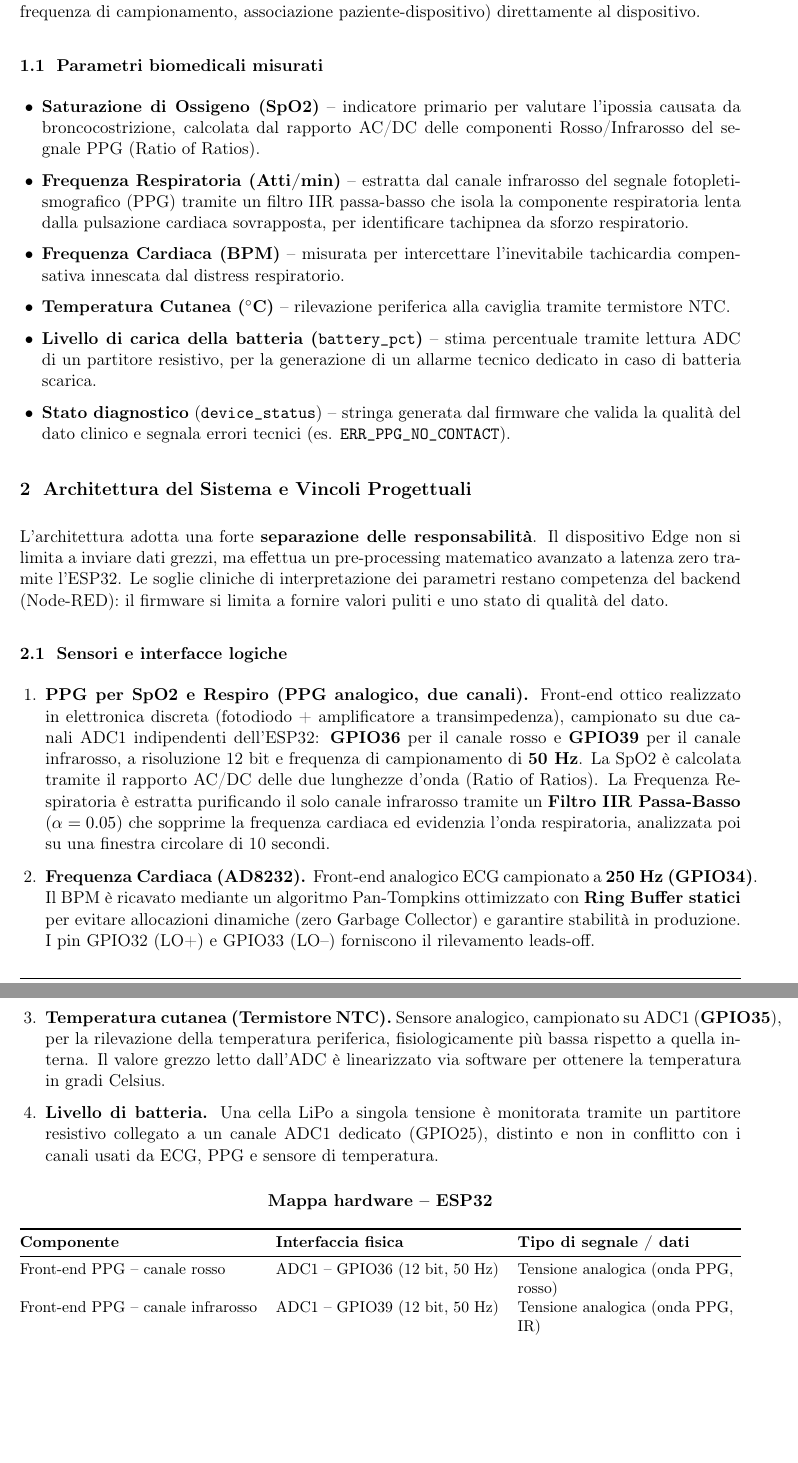
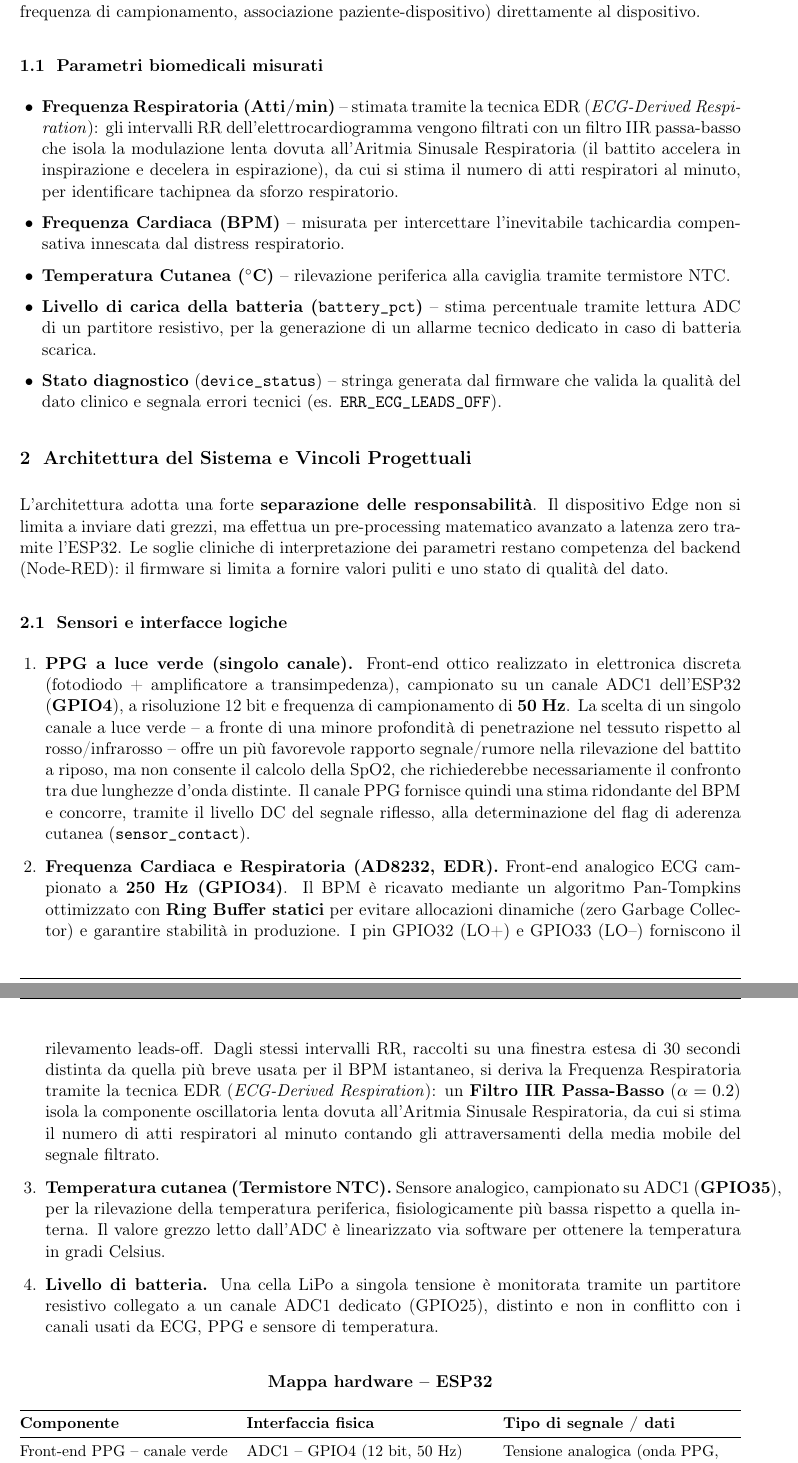
Before and after one commit to acrisci05/Alvea, a LaTeX document (docs/RELAZIONE.tex): two parts of pages 2 and 3 of 6, joined at a grey line, cut so that both start at the same text, the shorter picture padded with empty space. Compiled offline with pdfLaTeX.

Commit message:
Update RELAZIONE.tex

```diff
--- a/docs/RELAZIONE.tex
+++ b/docs/RELAZIONE.tex
@@ -85,12 +85,11 @@ I dati biomedici grezzi vengono acquisiti da un \textbf{Edge Node basato su ESP3
 
 \subsection{Parametri biomedicali misurati}
 \begin{itemize}[leftmargin=1.3em,itemsep=2pt]
-  \item \textbf{Saturazione di Ossigeno (SpO2)} -- indicatore primario per valutare l'ipossia causata da broncocostrizione, calcolata dal rapporto AC/DC delle componenti Rosso/Infrarosso del segnale PPG (Ratio of Ratios).
-  \item \textbf{Frequenza Respiratoria (Atti/min)} -- estratta dal canale infrarosso del segnale fotopletismografico (PPG) tramite un filtro IIR passa-basso che isola la componente respiratoria lenta dalla pulsazione cardiaca sovrapposta, per identificare tachipnea da sforzo respiratorio.
+  \item \textbf{Frequenza Respiratoria (Atti/min)} -- stimata tramite la tecnica EDR (\emph{ECG-Derived Respiration}): gli intervalli RR dell'elettrocardiogramma vengono filtrati con un filtro IIR passa-basso che isola la modulazione lenta dovuta all'Aritmia Sinusale Respiratoria (il battito accelera in inspirazione e decelera in espirazione), da cui si stima il numero di atti respiratori al minuto, per identificare tachipnea da sforzo respiratorio.
   \item \textbf{Frequenza Cardiaca (BPM)} -- misurata per intercettare l'inevitabile tachicardia compensativa innescata dal distress respiratorio.
   \item \textbf{Temperatura Cutanea ($^\circ$C)} -- rilevazione periferica alla caviglia tramite termistore NTC.
   \item \textbf{Livello di carica della batteria (\texttt{battery\_pct})} -- stima percentuale tramite lettura ADC di un partitore resistivo, per la generazione di un allarme tecnico dedicato in caso di batteria scarica.
-  \item \textbf{Stato diagnostico} (\texttt{device\_status}) -- stringa generata dal firmware che valida la qualità del dato clinico e segnala errori tecnici (es. \texttt{ERR\_PPG\_NO\_CONTACT}).
+  \item \textbf{Stato diagnostico} (\texttt{device\_status}) -- stringa generata dal firmware che valida la qualità del dato clinico e segnala errori tecnici (es. \texttt{ERR\_ECG\_LEADS\_OFF}).
 \end{itemize}
 
 % =====================================================================
@@ -100,8 +99,8 @@ L'architettura adotta una forte \textbf{separazione delle responsabilità}. Il d
 
 \subsection{Sensori e interfacce logiche}
 \begin{enumerate}[leftmargin=1.5em,itemsep=3pt]
-  \item \textbf{PPG per SpO2 e Respiro (PPG analogico, due canali).} Front-end ottico realizzato in elettronica discreta (fotodiodo + amplificatore a transimpedenza), campionato su due canali ADC1 indipendenti dell'ESP32: \textbf{GPIO36} per il canale rosso e \textbf{GPIO39} per il canale infrarosso, a risoluzione 12 bit e frequenza di campionamento di \textbf{50 Hz}. La SpO2 è calcolata tramite il rapporto AC/DC delle due lunghezze d'onda (Ratio of Ratios). La Frequenza Respiratoria è estratta purificando il solo canale infrarosso tramite un \textbf{Filtro IIR Passa-Basso} ($\alpha = 0.05$) che sopprime la frequenza cardiaca ed evidenzia l'onda respiratoria, analizzata poi su una finestra circolare di 10 secondi.
-  \item \textbf{Frequenza Cardiaca (AD8232).} Front-end analogico ECG campionato a \textbf{250 Hz (GPIO34)}. Il BPM è ricavato mediante un algoritmo Pan-Tompkins ottimizzato con \textbf{Ring Buffer statici} per evitare allocazioni dinamiche (zero Garbage Collector) e garantire stabilità in produzione. I pin GPIO32 (LO+) e GPIO33 (LO--) forniscono il rilevamento leads-off.
+  \item \textbf{PPG a luce verde (singolo canale).} Front-end ottico realizzato in elettronica discreta (fotodiodo + amplificatore a transimpedenza), campionato su un canale ADC1 dell'ESP32 (\textbf{GPIO4}), a risoluzione 12 bit e frequenza di campionamento di \textbf{50 Hz}. La scelta di un singolo canale a luce verde -- a fronte di una minore profondità di penetrazione nel tessuto rispetto al rosso/infrarosso -- offre un più favorevole rapporto segnale/rumore nella rilevazione del battito a riposo, ma non consente il calcolo della SpO2, che richiederebbe necessariamente il confronto tra due lunghezze d'onda distinte. Il canale PPG fornisce quindi una stima ridondante del BPM e concorre, tramite il livello DC del segnale riflesso, alla determinazione del flag di aderenza cutanea (\texttt{sensor\_contact}).
+  \item \textbf{Frequenza Cardiaca e Respiratoria (AD8232, EDR).} Front-end analogico ECG campionato a \textbf{250 Hz (GPIO34)}. Il BPM è ricavato mediante un algoritmo Pan-Tompkins ottimizzato con \textbf{Ring Buffer statici} per evitare allocazioni dinamiche (zero Garbage Collector) e garantire stabilità in produzione. I pin GPIO32 (LO+) e GPIO33 (LO--) forniscono il rilevamento leads-off. Dagli stessi intervalli RR, raccolti su una finestra estesa di 30 secondi distinta da quella più breve usata per il BPM istantaneo, si deriva la Frequenza Respiratoria tramite la tecnica EDR (\emph{ECG-Derived Respiration}): un \textbf{Filtro IIR Passa-Basso} ($\alpha = 0.2$) isola la componente oscillatoria lenta dovuta all'Aritmia Sinusale Respiratoria, da cui si stima il numero di atti respiratori al minuto contando gli attraversamenti della media mobile del segnale filtrato.
   \item \textbf{Temperatura cutanea (Termistore NTC).} Sensore analogico, campionato su ADC1 (\textbf{GPIO35}), per la rilevazione della temperatura periferica, fisiologicamente più bassa rispetto a quella interna. Il valore grezzo letto dall'ADC è linearizzato via software per ottenere la temperatura in gradi Celsius.
   \item \textbf{Livello di batteria.} Una cella LiPo a singola tensione è monitorata tramite un partitore resistivo collegato a un canale ADC1 dedicato (GPIO25), distinto e non in conflitto con i canali usati da ECG, PPG e sensore di temperatura.
 \end{enumerate}
@@ -114,8 +113,7 @@ L'architettura adotta una forte \textbf{separazione delle responsabilità}. Il d
 \toprule
 \textbf{Componente} & \textbf{Interfaccia fisica} & \textbf{Tipo di segnale / dati} \\
 \midrule
-Front-end PPG -- canale rosso & ADC1 -- GPIO36 (12 bit, 50 Hz) & Tensione analogica (onda PPG, rosso) \\
-Front-end PPG -- canale infrarosso & ADC1 -- GPIO39 (12 bit, 50 Hz) & Tensione analogica (onda PPG, IR) \\
+Front-end PPG -- canale verde & ADC1 -- GPIO4 (12 bit, 50 Hz) & Tensione analogica (onda PPG, verde) \\
 Front-end ECG AD8232 & ADC1 -- GPIO34 (12 bit, 250 Hz) & Tensione analogica (onda ECG) \\
 Leads-off AD8232 & GPIO32 (LO+), GPIO33 (LO--) & Digitale (rilevamento aderenza elettrodi) \\
 Termistore NTC & ADC1 -- GPIO35 (12 bit) & Temperatura cutanea, linearizzata via software \\
```
Also changed, not shown: docs/RELAZIONE.tex (8 more changed lines).
